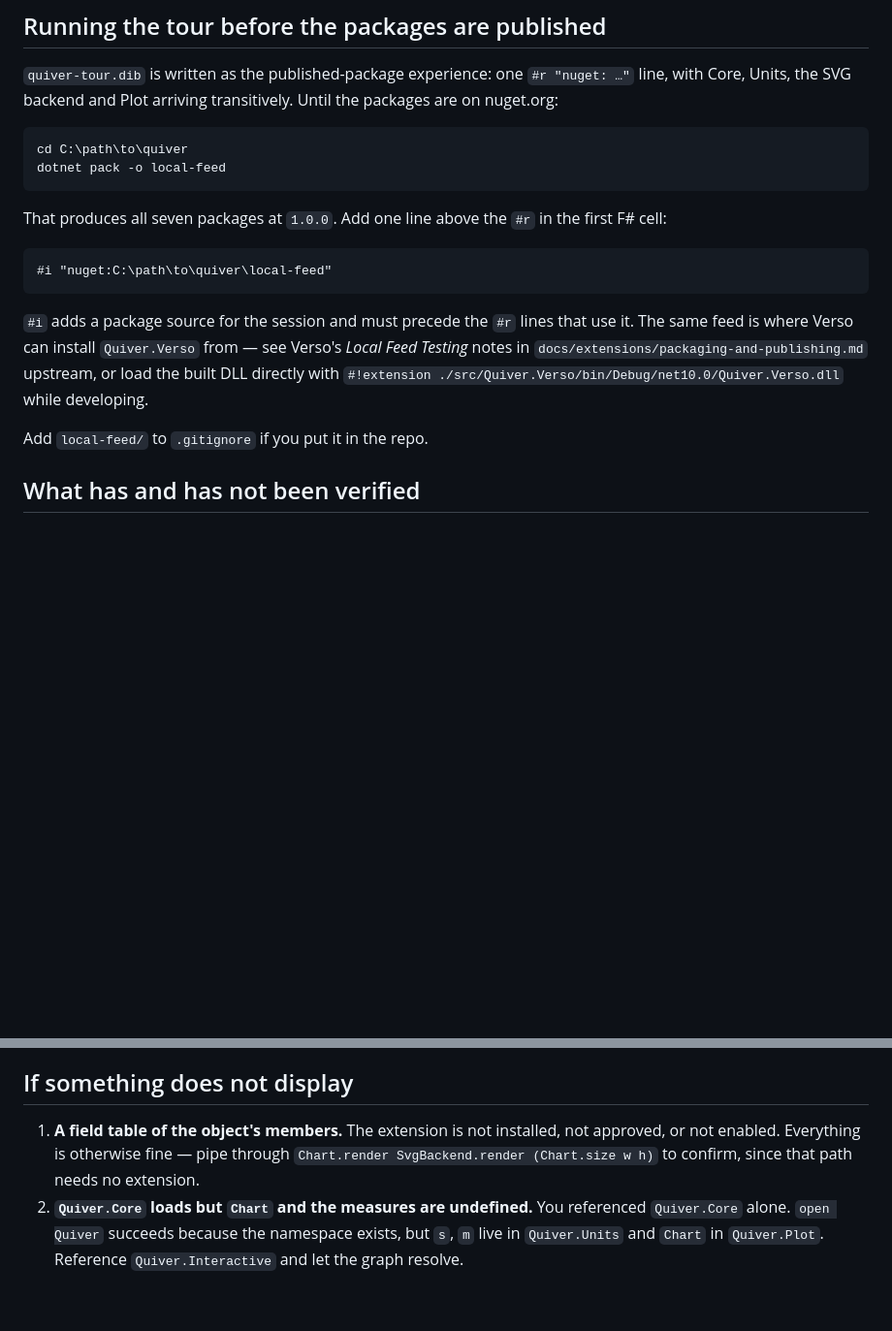
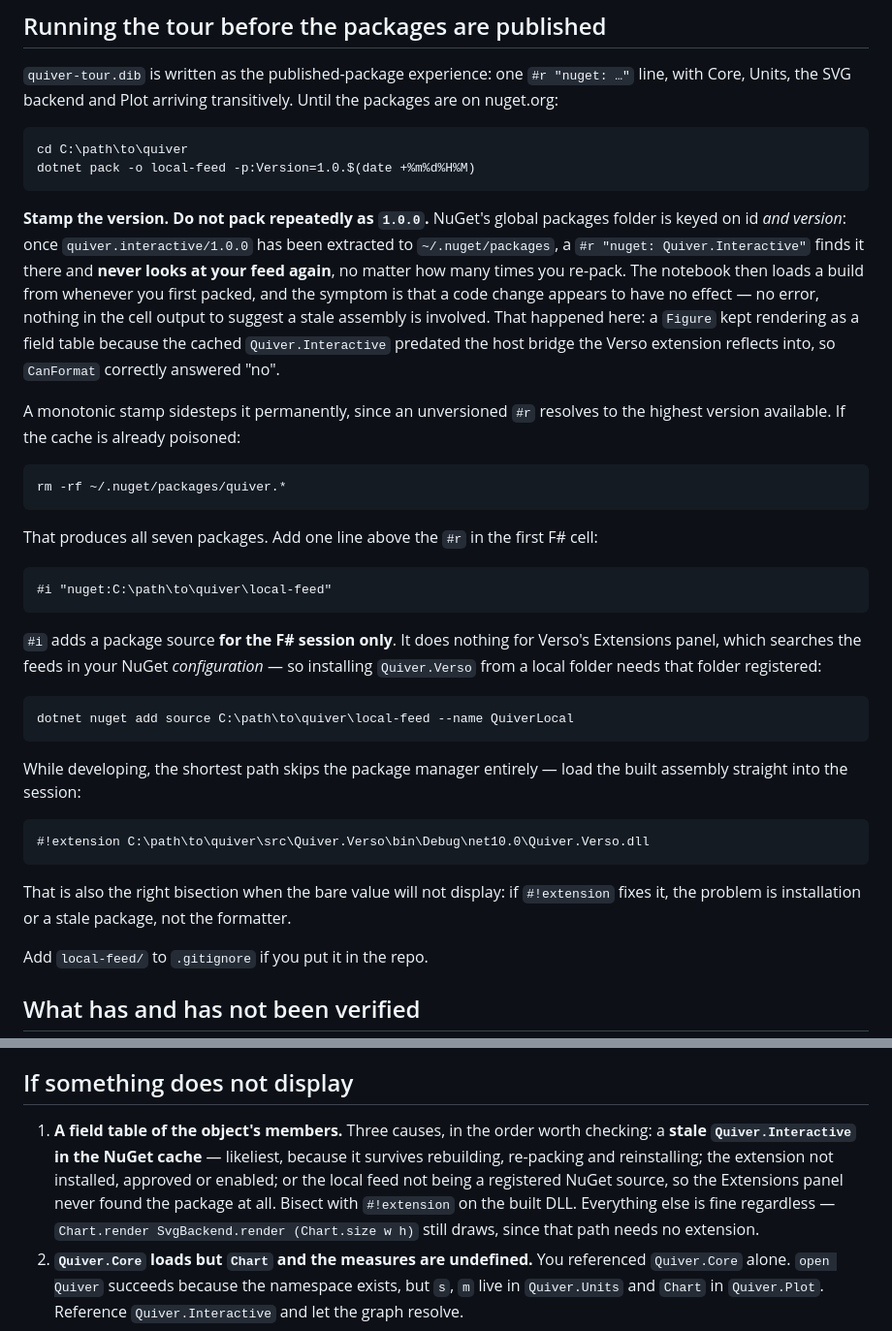
Before and after one commit to Axym-Labs/marey, a Markdown page: docs/notebooks/README.md, 2 parts joined by grey strips. Shown at 97% size. Rendered like a GitHub page; blank space fills up the shorter version.

Commit message:
notebooks: the stale-cache trap, which is why the extension looked broken
A Figure kept rendering as a field table with Quiver.Verso installed. The
formatter was fine and the diagnosis is worth writing down, because the failure
mode is silent and survives every instinct you have about how to fix it.

NuGet's global packages folder is keyed on id *and version*. Once
`quiver.interactive/1.0.0` has been extracted into ~/.nuget/packages, a
`#r "nuget: Quiver.Interactive"` finds it there and never consults the local feed
again, however many times you re-pack. The notebook was loading a build from
before the host bridge existed: `renderForHost` absent, `GetMethod` null,
`CanFormat` correctly false, no formatter claims the value, the F# kernel's own
table wins. No error anywhere -- and rebuilding, re-packing and reinstalling the
extension all change nothing, which is what makes it cost an afternoon.

Confirmed by reading both assemblies rather than inferring: the cached copy
contains zero occurrences of `renderForHost`, the freshly packed one contains it.

Documented with the fix that makes it structural instead of remembered -- stamp
the version on every local pack, so an unversioned `#r` always resolves to the
newest build and the cache cannot serve a stale one -- plus the one-time purge.

Two adjacent things the same investigation turned up:

* `#i` adds a package source for the F# session only. Verso's Extensions panel
  searches the feeds in your NuGet *configuration*, so a local folder has to be
  registered with `dotnet nuget add source` before the panel can see
  Quiver.Verso at all. `dotnet nuget list source` showed only nuget.org here.
* `#!extension <path to dll>` loads the built assembly directly, skipping the
  package manager. That is the right bisection: if it fixes the display, the
  problem is installation or a stale package rather than the formatter.

Co-Authored-By: Claude Opus 5 <noreply@anthropic.com>

````diff
--- a/docs/notebooks/README.md
+++ b/docs/notebooks/README.md
@@ -70,19 +70,48 @@ Core, Units, the SVG backend and Plot arriving transitively. Until the packages
 
 ```
 cd C:\path\to\quiver
-dotnet pack -o local-feed
+dotnet pack -o local-feed -p:Version=1.0.$(date +%m%d%H%M)
 ```
 
-That produces all seven packages at `1.0.0`. Add one line above the `#r` in the first F# cell:
+**Stamp the version. Do not pack repeatedly as `1.0.0`.** NuGet's global packages folder is keyed
+on id *and version*: once `quiver.interactive/1.0.0` has been extracted to `~/.nuget/packages`, a
+`#r "nuget: Quiver.Interactive"` finds it there and **never looks at your feed again**, no matter
+how many times you re-pack. The notebook then loads a build from whenever you first packed, and the
+symptom is that a code change appears to have no effect — no error, nothing in the cell output to
+suggest a stale assembly is involved. That happened here: a `Figure` kept rendering as a field
+table because the cached `Quiver.Interactive` predated the host bridge the Verso extension reflects
+into, so `CanFormat` correctly answered "no".
+
+A monotonic stamp sidesteps it permanently, since an unversioned `#r` resolves to the highest
+version available. If the cache is already poisoned:
+
+```
+rm -rf ~/.nuget/packages/quiver.*
+```
+
+That produces all seven packages. Add one line above the `#r` in the first F# cell:
 
 ```fsharp
 #i "nuget:C:\path\to\quiver\local-feed"
 ```
 
-`#i` adds a package source for the session and must precede the `#r` lines that use it. The same
-feed is where Verso can install `Quiver.Verso` from — see Verso's *Local Feed Testing* notes in
-`docs/extensions/packaging-and-publishing.md` upstream, or load the built DLL directly with
-`#!extension ./src/Quiver.Verso/bin/Debug/net10.0/Quiver.Verso.dll` while developing.
+`#i` adds a package source **for the F# session only**. It does nothing for Verso's Extensions
+panel, which searches the feeds in your NuGet *configuration* — so installing `Quiver.Verso` from a
+local folder needs that folder registered:
+
+```
+dotnet nuget add source C:\path\to\quiver\local-feed --name QuiverLocal
+```
+
+While developing, the shortest path skips the package manager entirely — load the built assembly
+straight into the session:
+
+```
+#!extension C:\path\to\quiver\src\Quiver.Verso\bin\Debug\net10.0\Quiver.Verso.dll
+```
+
+That is also the right bisection when the bare value will not display: if `#!extension` fixes it,
+the problem is installation or a stale package, not the formatter.
 
 Add `local-feed/` to `.gitignore` if you put it in the repo.
 
@@ -110,9 +139,13 @@ There is no Verso installation on the machine this was built on.
 
 ## If something does not display
 
-1. **A field table of the object's members.** The extension is not installed, not approved, or not
-   enabled. Everything is otherwise fine — pipe through `Chart.render SvgBackend.render (Chart.size w h)`
-   to confirm, since that path needs no extension.
+1. **A field table of the object's members.** Three causes, in the order worth checking: a **stale
+   `Quiver.Interactive` in the NuGet cache** — likeliest, because it survives rebuilding,
+   re-packing and reinstalling; the extension not installed, approved or enabled; or the local feed
+   not being a registered NuGet source, so the Extensions panel never found the package at all.
+   Bisect with `#!extension` on the built DLL. Everything else is fine regardless —
+   `Chart.render SvgBackend.render (Chart.size w h)` still draws, since that path needs no
+   extension.
 2. **`Quiver.Core` loads but `Chart` and the measures are undefined.** You referenced
    `Quiver.Core` alone. `open Quiver` succeeds because the namespace exists, but `s`, `m` live in
    `Quiver.Units` and `Chart` in `Quiver.Plot`. Reference `Quiver.Interactive` and let the graph
````
